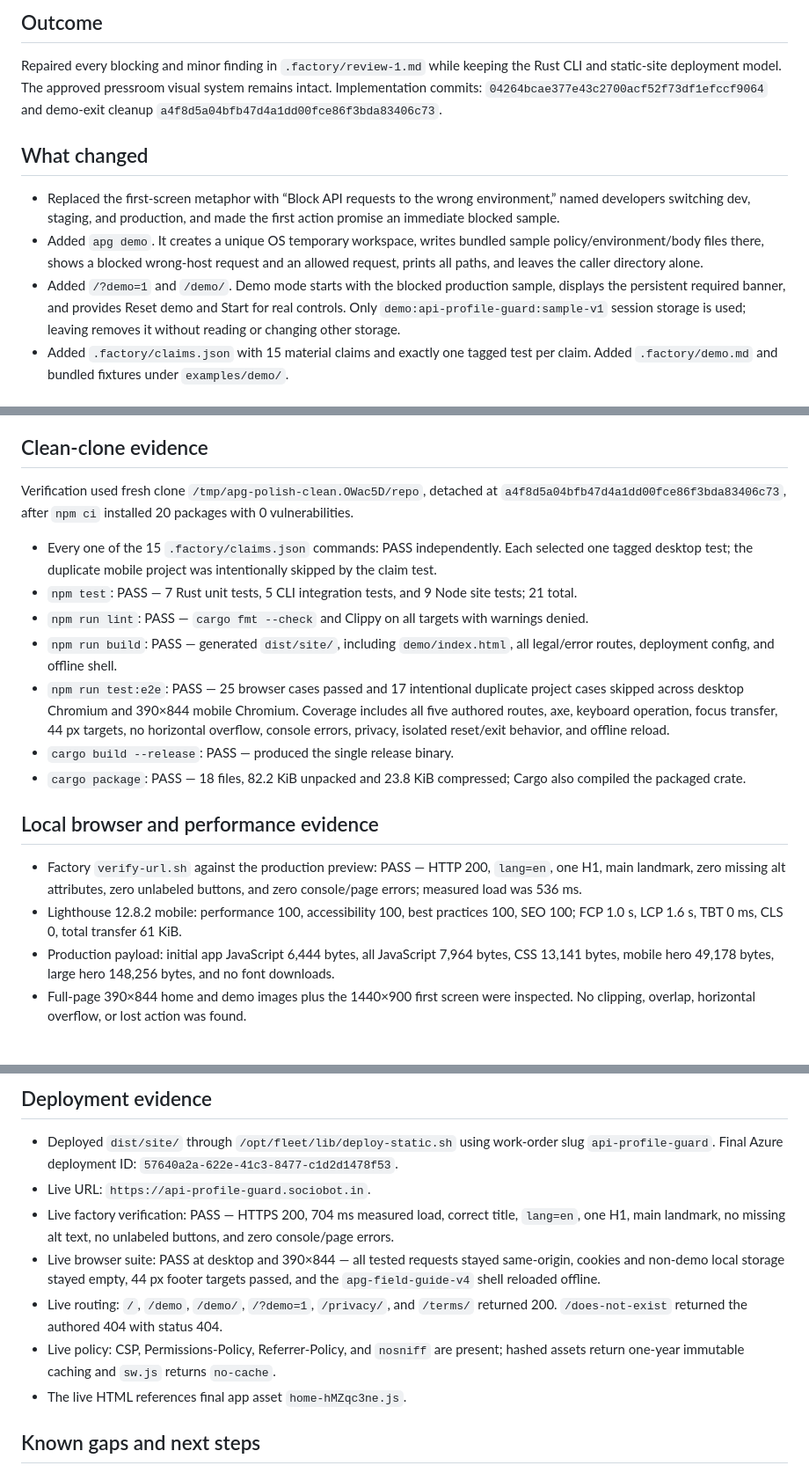
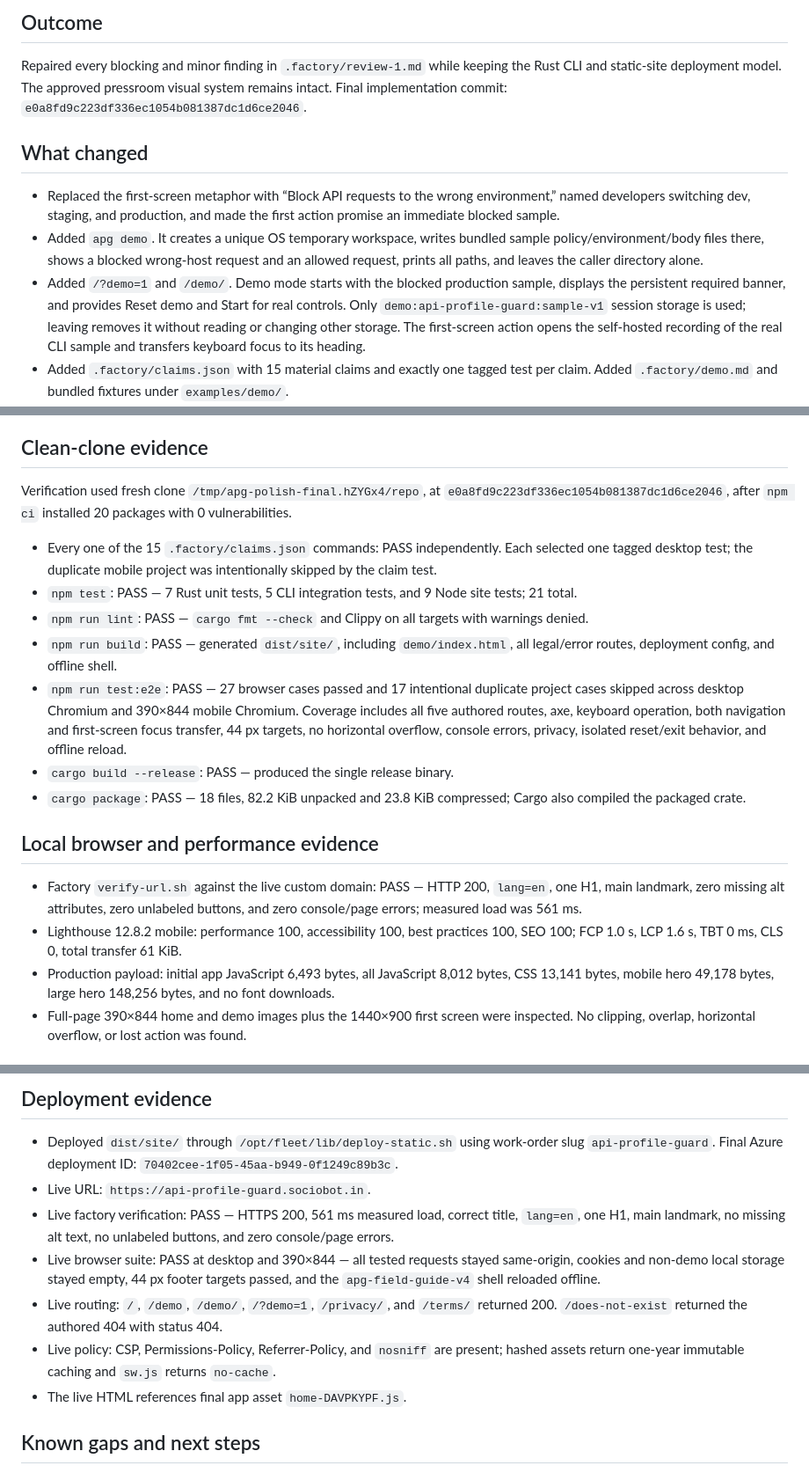
Before and after one commit to B-Divyesh/sf-api-profile-guard, a Markdown page: .factory/handoff.md, 3 parts joined by grey strips. Shown at 88% size. Rendered like a GitHub page.

Commit message:
docs: record final clean-clone verification

```diff
--- a/.factory/handoff.md
+++ b/.factory/handoff.md
@@ -4,8 +4,8 @@
 
 Repaired every blocking and minor finding in `.factory/review-1.md` while keeping
 the Rust CLI and static-site deployment model. The approved pressroom visual system
-remains intact. Implementation commits: `04264bcae377e43c2700acf52f73df1efccf9064`
-and demo-exit cleanup `a4f8d5a04bfb47d4a1dd00fce86f3bda83406c73`.
+remains intact. Final implementation commit:
+`e0a8fd9c223df336ec1054b081387dc1d6ce2046`.
 
 ## What changed
 
@@ -18,7 +18,9 @@ and demo-exit cleanup `a4f8d5a04bfb47d4a1dd00fce86f3bda83406c73`.
 - Added `/?demo=1` and `/demo/`. Demo mode starts with the blocked production
   sample, displays the persistent required banner, and provides Reset demo and
   Start for real controls. Only `demo:api-profile-guard:sample-v1` session storage
-  is used; leaving removes it without reading or changing other storage.
+  is used; leaving removes it without reading or changing other storage. The
+  first-screen action opens the self-hosted recording of the real CLI sample and
+  transfers keyboard focus to its heading.
 - Added `.factory/claims.json` with 15 material claims and exactly one tagged test
   per claim. Added `.factory/demo.md` and bundled fixtures under `examples/demo/`.
 - Reworked headings and labels into plain instructions. Added the full sentence
@@ -35,8 +37,8 @@ and demo-exit cleanup `a4f8d5a04bfb47d4a1dd00fce86f3bda83406c73`.
 
 ## Clean-clone evidence
 
-Verification used fresh clone `/tmp/apg-polish-clean.OWac5D/repo`, detached at
-`a4f8d5a04bfb47d4a1dd00fce86f3bda83406c73`, after `npm ci` installed 20 packages
+Verification used fresh clone `/tmp/apg-polish-final.hZYGx4/repo`, at
+`e0a8fd9c223df336ec1054b081387dc1d6ce2046`, after `npm ci` installed 20 packages
 with 0 vulnerabilities.
 
 - Every one of the 15 `.factory/claims.json` commands: PASS independently. Each
@@ -48,23 +50,24 @@ with 0 vulnerabilities.
   denied.
 - `npm run build`: PASS — generated `dist/site/`, including `demo/index.html`, all
   legal/error routes, deployment config, and offline shell.
-- `npm run test:e2e`: PASS — 25 browser cases passed and 17 intentional duplicate
+- `npm run test:e2e`: PASS — 27 browser cases passed and 17 intentional duplicate
   project cases skipped across desktop Chromium and 390×844 mobile Chromium.
-  Coverage includes all five authored routes, axe, keyboard operation, focus
-  transfer, 44 px targets, no horizontal overflow, console errors, privacy,
-  isolated reset/exit behavior, and offline reload.
+  Coverage includes all five authored routes, axe, keyboard operation, both
+  navigation and first-screen focus transfer, 44 px targets, no horizontal
+  overflow, console errors, privacy, isolated reset/exit behavior, and offline
+  reload.
 - `cargo build --release`: PASS — produced the single release binary.
 - `cargo package`: PASS — 18 files, 82.2 KiB unpacked and 23.8 KiB compressed;
   Cargo also compiled the packaged crate.
 
 ## Local browser and performance evidence
 
-- Factory `verify-url.sh` against the production preview: PASS — HTTP 200,
+- Factory `verify-url.sh` against the live custom domain: PASS — HTTP 200,
   `lang=en`, one H1, main landmark, zero missing alt attributes, zero unlabeled
-  buttons, and zero console/page errors; measured load was 536 ms.
+  buttons, and zero console/page errors; measured load was 561 ms.
 - Lighthouse 12.8.2 mobile: performance 100, accessibility 100, best practices
   100, SEO 100; FCP 1.0 s, LCP 1.6 s, TBT 0 ms, CLS 0, total transfer 61 KiB.
-- Production payload: initial app JavaScript 6,444 bytes, all JavaScript 7,964
+- Production payload: initial app JavaScript 6,493 bytes, all JavaScript 8,012
   bytes, CSS 13,141 bytes, mobile hero 49,178 bytes, large hero 148,256 bytes,
   and no font downloads.
 - Full-page 390×844 home and demo images plus the 1440×900 first screen were
@@ -97,9 +100,9 @@ uploads `dist/site/`.
 
 - Deployed `dist/site/` through `/opt/fleet/lib/deploy-static.sh` using work-order
   slug `api-profile-guard`. Final Azure deployment ID:
-  `57640a2a-622e-41c3-8477-c1d2d1478f53`.
+  `70402cee-1f05-45aa-b949-0f1249c89b3c`.
 - Live URL: `https://api-profile-guard.sociobot.in`.
-- Live factory verification: PASS — HTTPS 200, 704 ms measured load, correct title,
+- Live factory verification: PASS — HTTPS 200, 561 ms measured load, correct title,
   `lang=en`, one H1, main landmark, no missing alt text, no unlabeled buttons, and
   zero console/page errors.
 - Live browser suite: PASS at desktop and 390×844 — all tested requests stayed
@@ -109,7 +112,7 @@ uploads `dist/site/`.
   returned 200. `/does-not-exist` returned the authored 404 with status 404.
 - Live policy: CSP, Permissions-Policy, Referrer-Policy, and `nosniff` are present;
   hashed assets return one-year immutable caching and `sw.js` returns `no-cache`.
-- The live HTML references final app asset `home-hMZqc3ne.js`.
+- The live HTML references final app asset `home-DAVPKYPF.js`.
 
 ## Known gaps and next steps
 
```
